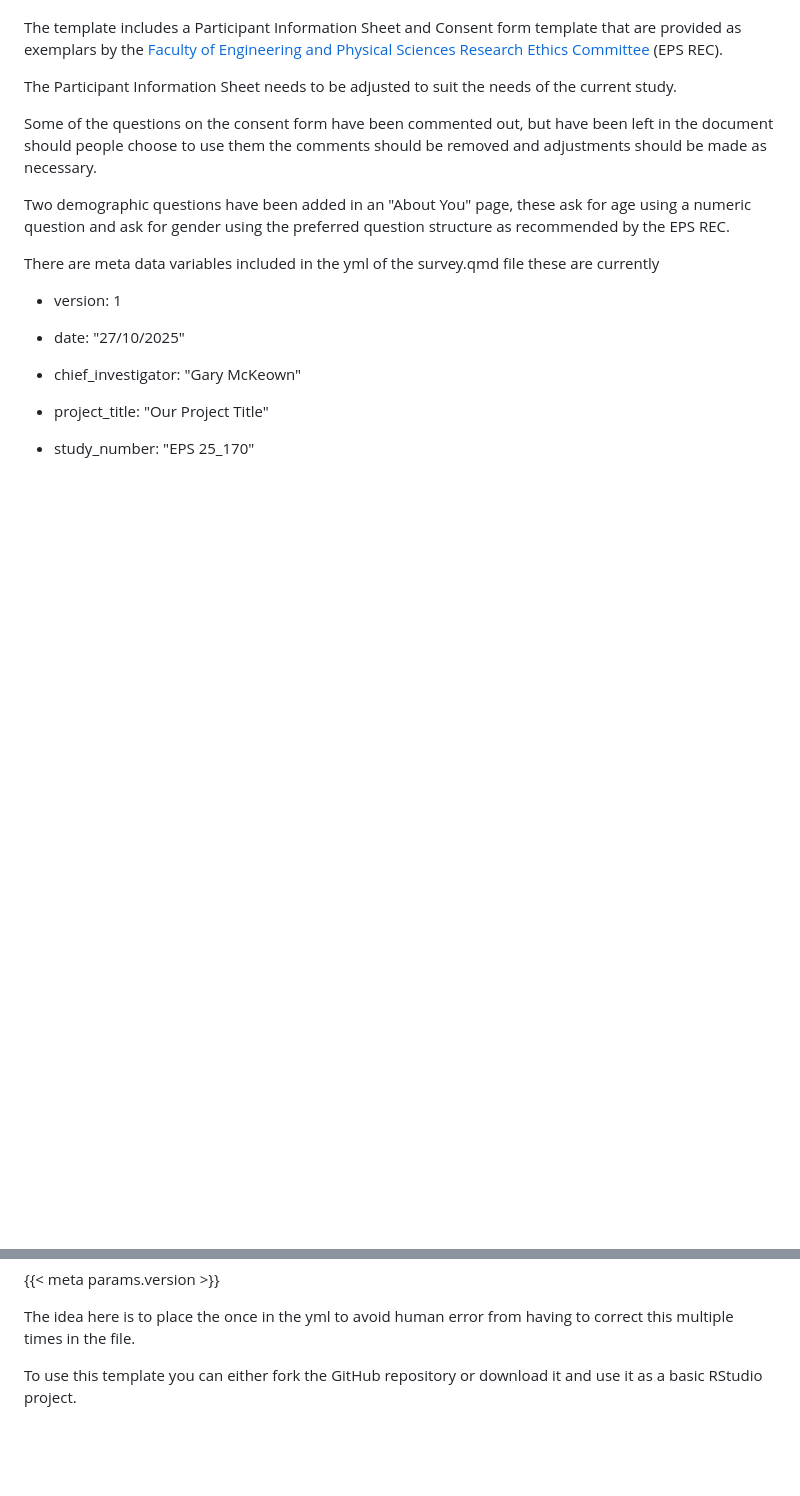
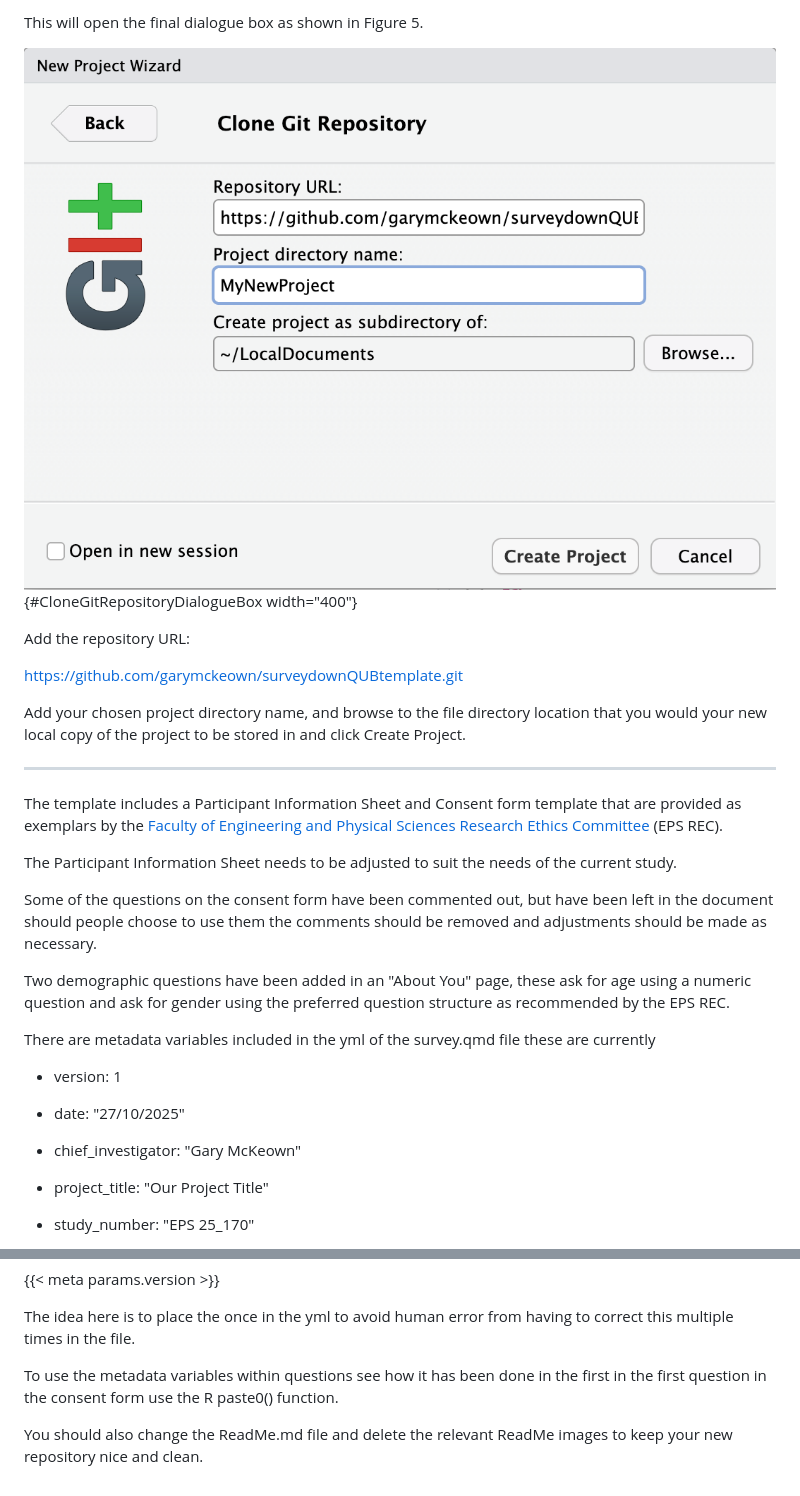
Before and after one commit to garymckeown/surveydownQUBtemplate, a Markdown page: README.md, 2 parts joined by grey strips. GitHub-like rendering; pictures changed too: images/CloneGitRepositoryDialogueBox.png (added); blank space fills up the shorter version.

Commit message:
Enhanced ReadMe instructions

```diff
--- a/README.md
+++ b/README.md
@@ -4,3 +19,14 @@ This is a minimal template for the [surveydown](https://www.surveydown.org) R pa
+This will open the final dialogue box as shown in Figure 5.
+
+![Figure 5. Clone Git Repository Dialogue Box](images/CloneGitRepositoryDialogueBox.png){#CloneGitRepositoryDialogueBox width="400"}
+
+Add the repository URL:
+
+<https://github.com/garymckeown/surveydownQUBtemplate.git>
+
+Add your chosen project directory name, and browse to the file directory location that you would your new local copy of the project to be stored in and click Create Project.
+
+------------------------------------------------------------------------
 
 The template includes a Participant Information Sheet and Consent form template that are provided as exemplars by the [Faculty of Engineering and Physical Sciences Research Ethics Committee](https://www.qub.ac.uk/Research/Governance-ethics-and-integrity/Ethics/FacultyResearchEthicsCommittees/) (EPS REC).
 
@@ -10,7 +36,7 @@ Some of the questions on the consent form have been commented out, but have been
 
 Two demographic questions have been added in an "About You" page, these ask for age using a numeric question and ask for gender using the preferred question structure as recommended by the EPS REC.
 
-There are meta data variables included in the yml of the survey.qmd file these are currently
+There are metadata variables included in the yml of the survey.qmd file these are currently
 
 -   version: 1
 
@@ -28,4 +54,6 @@ These can be populated as desired by the research team and they will automatical
 
 The idea here is to place the once in the yml to avoid human error from having to correct this multiple times in the file.
 
-To use this template you can either fork the GitHub repository or download it and use it as a basic RStudio project.
+To use the metadata variables within questions see how it has been done in the first in the first question in the consent form use the R paste0() function.
+
+You should also change the ReadMe.md file and delete the relevant ReadMe images to keep your new repository nice and clean.
```
Also changed, not shown: other parts of README.md (+15 -0 lines), images/CreateANewRepositoryDialogueBox.png (added), images/CreateProjectDialogueBox.png (added), images/CreateProjectFromVersionControlDialogueBox.png (added), images/UseThisTemplateDropdownButton.png (added).
